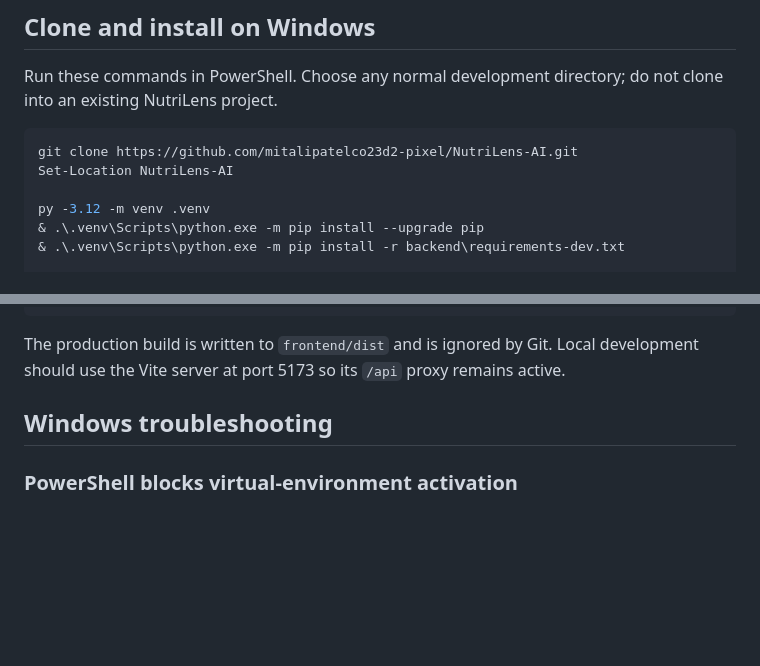
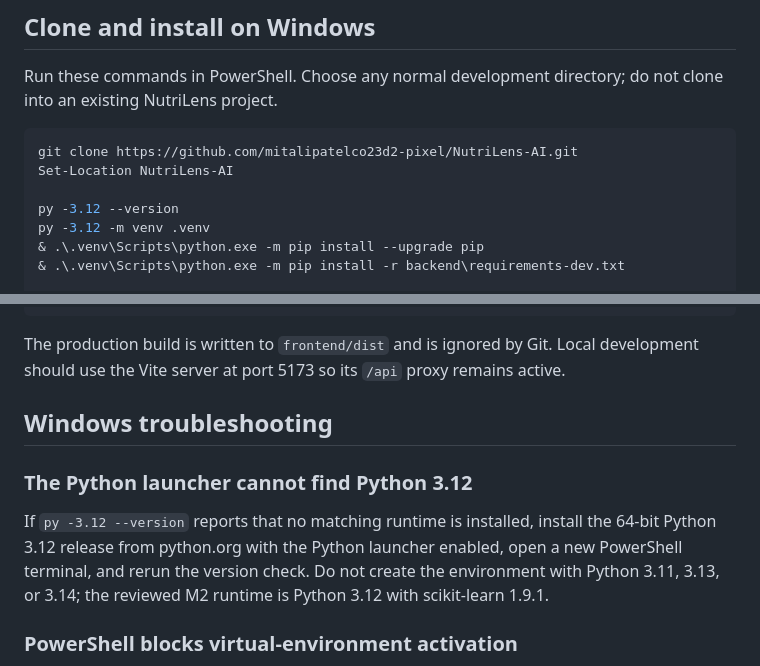
Before and after one commit to mitalipatelco23d2-pixel/NutriLens-AI, a Markdown page: README.md, 2 parts joined by grey strips. Drawn GitHub-style; blank space fills up the shorter version.

Commit message:
docs: clarify Python 3.12 launcher requirement

```diff
--- a/README.md
+++ b/README.md
@@ -82,6 +82,7 @@ do not clone into an existing NutriLens project.
 git clone https://github.com/mitalipatelco23d2-pixel/NutriLens-AI.git
 Set-Location NutriLens-AI
 
+py -3.12 --version
 py -3.12 -m venv .venv
 & .\.venv\Scripts\python.exe -m pip install --upgrade pip
 & .\.venv\Scripts\python.exe -m pip install -r backend\requirements-dev.txt
@@ -246,6 +247,14 @@ active.
 
 ## Windows troubleshooting
 
+### The Python launcher cannot find Python 3.12
+
+If `py -3.12 --version` reports that no matching runtime is installed, install
+the 64-bit Python 3.12 release from python.org with the Python launcher enabled,
+open a new PowerShell terminal, and rerun the version check. Do not create the
+environment with Python 3.11, 3.13, or 3.14; the reviewed M2 runtime is Python
+3.12 with scikit-learn 1.9.1.
+
 ### PowerShell blocks virtual-environment activation
 
 Activation is optional because every documented backend command calls the
```
